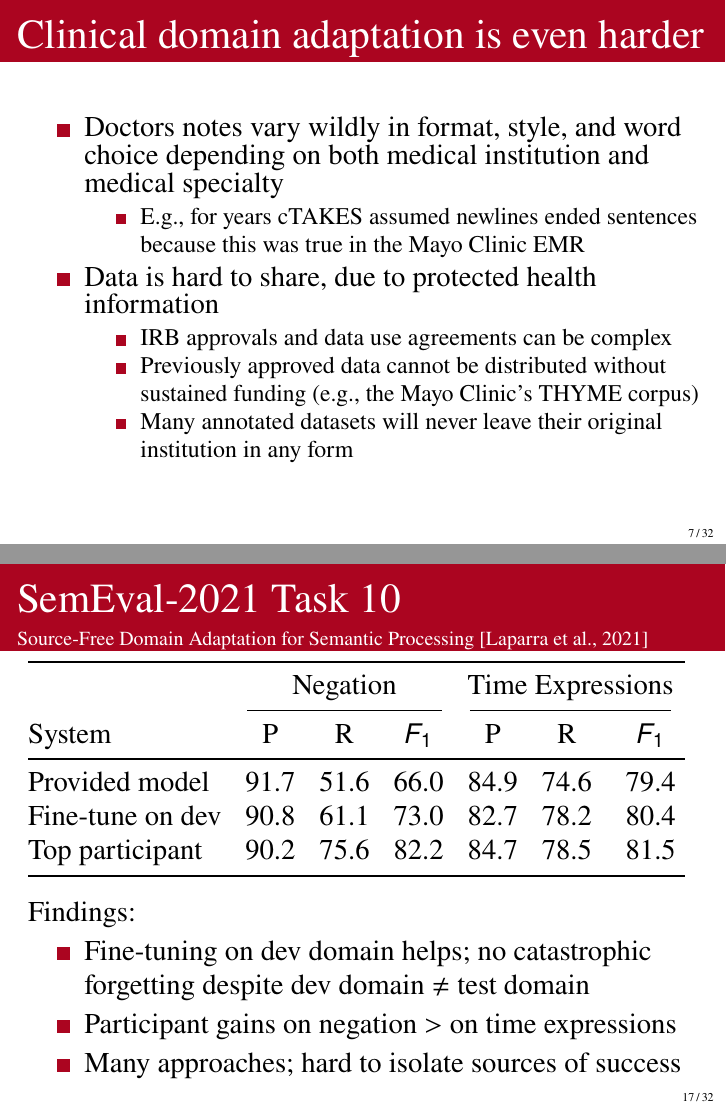
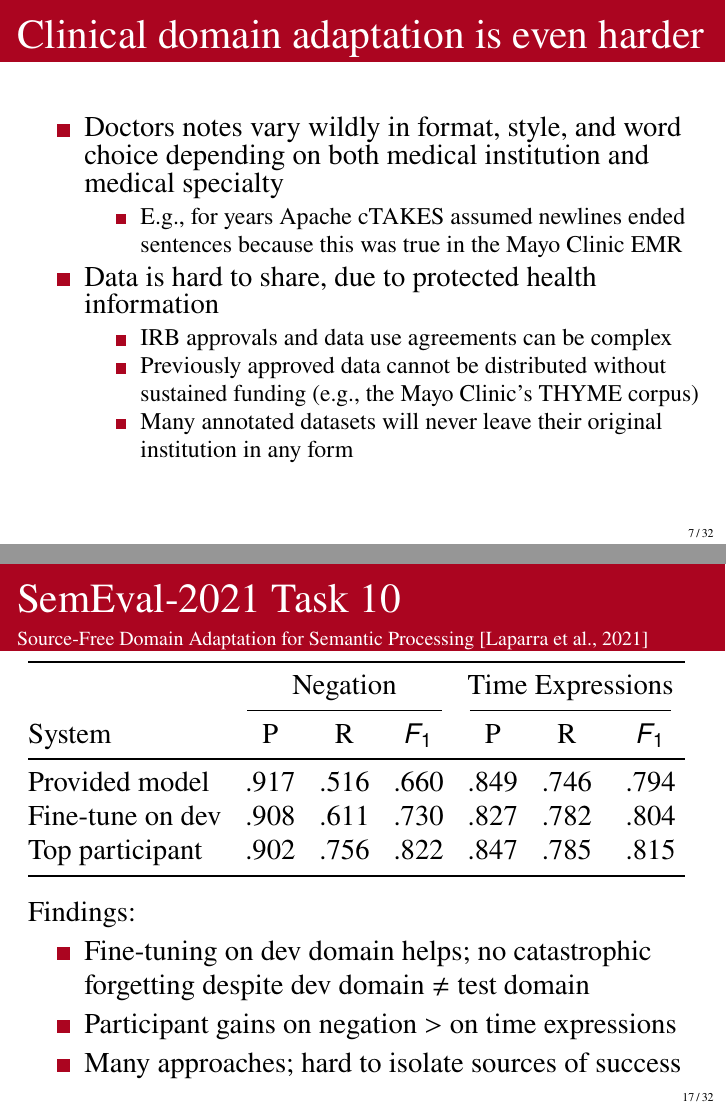
Before and after one commit to bethard/presentation-domain-adaptation, LaTeX slides (domain-adaptation.tex): pages 15 and 38 of 78, joined at a grey line. Compiled offline with pdfLaTeX.

Commit message:
Minor tweaks

```diff
--- a/domain-adaptation.tex
+++ b/domain-adaptation.tex
@@ -79,7 +79,7 @@ School of Information\\
 University of Arizona}
 
 \title{Adapting machine learning models for clinical language processing}
-\date[]{26 Feb 2021}
+\date[]{20 Jun 2022}
 
 
 \begin{document}
@@ -290,7 +290,7 @@ New concepts
 \begin{itemize}
 \item Doctors notes vary wildly in format, style, and word choice depending on both medical institution and medical specialty
 \begin{itemize}
-\item E.g., for years cTAKES assumed newlines ended sentences because this was true in the Mayo Clinic EMR
+\item E.g., for years Apache cTAKES assumed newlines ended sentences because this was true in the Mayo Clinic EMR
 \end{itemize}
 \pause
 \item Data is hard to share, due to protected health information
@@ -632,9 +632,9 @@ Test data & Beth Israel ICU (9K) & Food Insecurity (2K) \\
 \cmidrule(lr){2-4}\cmidrule(lr){5-7}
 System & P & R & $F_1$ & P & R & $F_1$ \\
 \midrule
-Provided model & 91.7 & 51.6 & \alert<2>{66.0} & 84.9 & 74.6 & \alert<2>{79.4} \\
-Fine-tune on dev & 90.8 & 61.1 & \alert<2-3>{73.0} & 82.7 & 78.2 & \alert<2-3>{80.4} \\
-Top participant & 90.2 & 75.6 & \alert<3>{82.2} & 84.7 & 78.5 & \alert<3>{81.5} \\
+Provided model & .917 & .516 & \alert<2>{.660} & .849 & .746 & \alert<2>{.794} \\
+Fine-tune on dev & .908 & .611 & \alert<2-3>{.730} & .827 & .782 & \alert<2-3>{.804} \\
+Top participant & .902 & .756 & \alert<3>{.822} & .847 & .785 & \alert<3>{.815} \\
 \bottomrule
 \end{tabular}
 
```
Also changed, not shown: domain-adaptation.tex (4 more changed lines).
